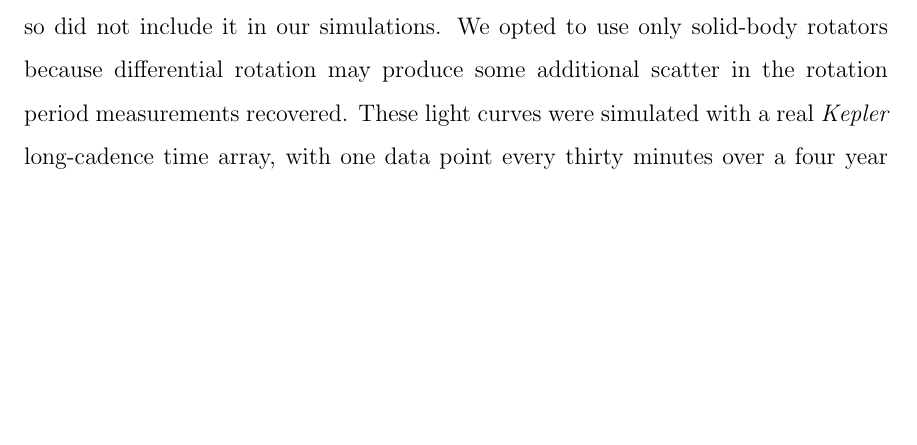
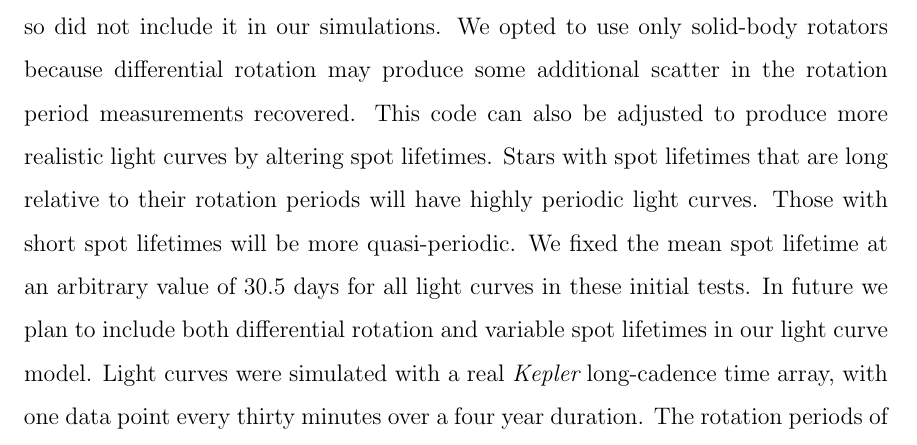
Before and after one commit to RuthAngus/thesis, a LaTeX thesis (thesis.tex, which reads GP_chapter.tex): part of page 39 of 58 before the commit and part of page 39 of 59 after it, cut so that both start at the same text, the shorter picture padded with empty space. Compiled offline with pdfLaTeX.

Commit message:
words about spot model

```diff
--- a/GP_chapter.tex
+++ b/GP_chapter.tex
@@ -239,8 +239,17 @@ Unlike in their study we are not interested in recovering differential
 rotation in this work, so did not include it in our simulations.
 We opted to use only solid-body rotators because differential rotation may
 produce some additional scatter in the rotation period measurements recovered.
-These light curves were simulated with a real \Kepler\ long-cadence time
-array, with one data point every thirty minutes over a four year duration.
+This code can also be adjusted to produce more realistic light curves by
+altering spot lifetimes.
+Stars with spot lifetimes that are long relative to their rotation periods
+will have highly periodic light curves.
+Those with short spot lifetimes will be more quasi-periodic.
+We fixed the mean spot lifetime at an arbitrary value of 30.5 days for all
+light curves in these initial tests.
+In future we plan to include both differential rotation and variable spot
+lifetimes in our light curve model.
+Light curves were simulated with a real \Kepler\ long-cadence time array, with
+one data point every thirty minutes over a four year duration.
 The rotation periods of the simulations were randomly drawn from a log-uniform
 distribution between 0.5-60 days.
 Figure \ref{fig:noise-free_lc} shows an example of a simulated, noise-free
```
